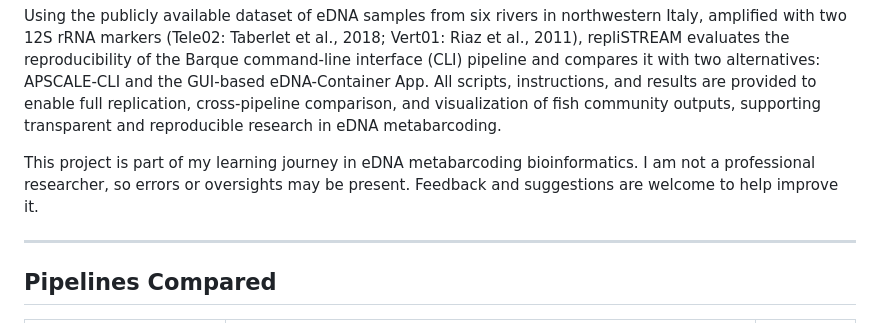
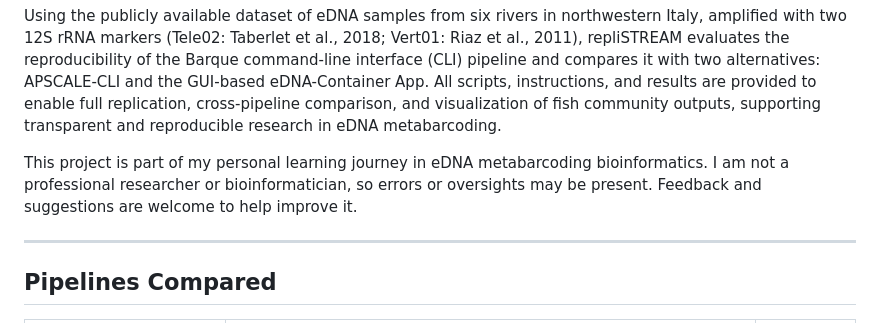
Before and after one commit to nanthony80/repliSTREAM, a Markdown page: README.md, the part around the change. Rendered like a GitHub page.

Commit message:
Update project description for clarity on expertise
Clarify the author's status in the project description.

```diff
--- a/README.md
+++ b/README.md
@@ -8,7 +8,7 @@ repliSTREAM is a project aimed at reproducing and extending the environmental DN
 
 Using the publicly available dataset of eDNA samples from six rivers in northwestern Italy, amplified with two 12S rRNA markers (Tele02: Taberlet et al., 2018; Vert01: Riaz et al., 2011), repliSTREAM evaluates the reproducibility of the Barque command-line interface (CLI) pipeline and compares it with two alternatives: APSCALE-CLI and the GUI-based eDNA-Container App. All scripts, instructions, and results are provided to enable full replication, cross-pipeline comparison, and visualization of fish community outputs, supporting transparent and reproducible research in eDNA metabarcoding.
 
-This project is part of my learning journey in eDNA metabarcoding bioinformatics. I am not a professional researcher, so errors or oversights may be present. Feedback and suggestions are welcome to help improve it.
+This project is part of my personal learning journey in eDNA metabarcoding bioinformatics. I am not a professional researcher or bioinformatician, so errors or oversights may be present. Feedback and suggestions are welcome to help improve it.
 
 ---
 
```
